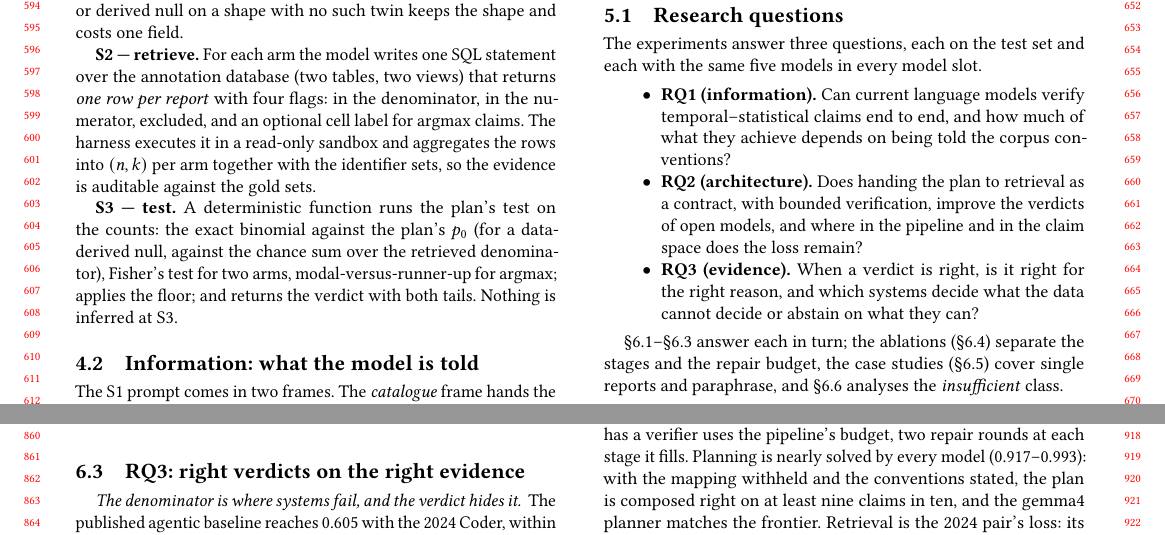
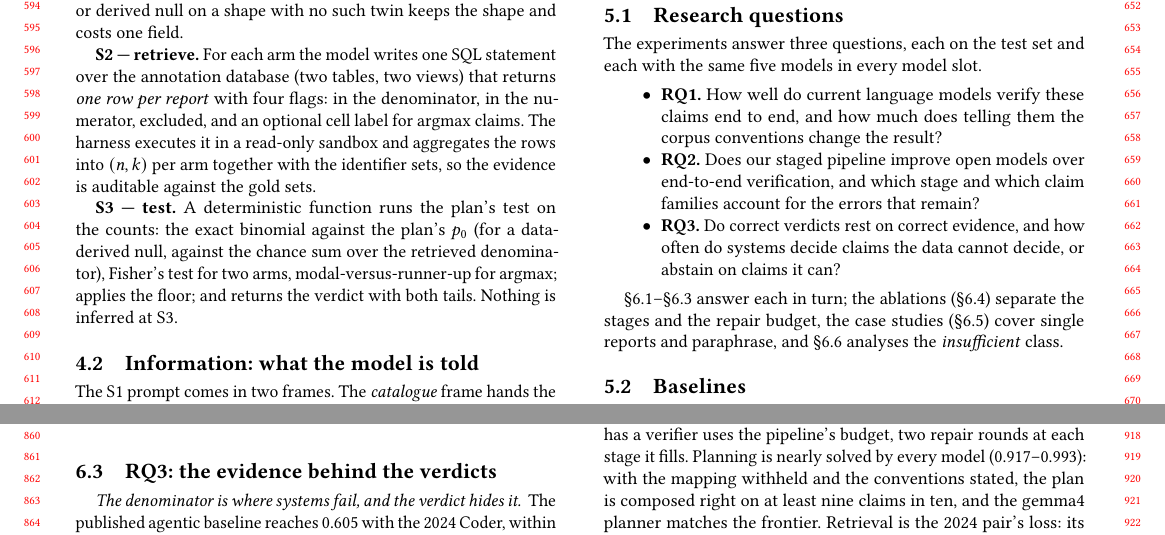
Before and after one commit to henryhcy/Temporal_Hypothesis_Generation, a LaTeX paper (docs/draft/main.tex, which reads docs/draft/body.tex): two parts of pages 6 and 8 of 15, joined at a grey line, cut so that both start at the same text. Compiled offline with pdfLaTeX.

Commit message:
Research questions in plain sentences; matching result subsection titles
Co-Authored-By: Claude Fable 5.1 <noreply@anthropic.com>

```diff
--- a/docs/draft/body.tex
+++ b/docs/draft/body.tex
@@ -552,15 +552,15 @@ The experiments answer three questions, each on the test set and each with
 the same five models in every model slot.
 
 \begin{itemize}
-\item \textbf{RQ1 (information).} Can current language models verify
-temporal--statistical claims end to end, and how much of what they achieve
-depends on being told the corpus conventions?
-\item \textbf{RQ2 (architecture).} Does handing the plan to retrieval as a
-contract, with bounded verification, improve the verdicts of open models, and
-where in the pipeline and in the claim space does the loss remain?
-\item \textbf{RQ3 (evidence).} When a verdict is right, is it right for the
-right reason, and which systems decide what the data cannot decide or abstain
-on what they can?
+\item \textbf{RQ1.} How well do current language models verify these claims
+end to end, and how much does telling them the corpus conventions change the
+result?
+\item \textbf{RQ2.} Does our staged pipeline improve open models over
+end-to-end verification, and which stage and which claim families account
+for the errors that remain?
+\item \textbf{RQ3.} Do correct verdicts rest on correct evidence, and how
+often do systems decide claims the data cannot decide, or abstain on claims
+it can?
 \end{itemize}
 
 \S\ref{sec:main}--\S\ref{sec:evidence} answer each in turn; the ablations
@@ -817,7 +817,7 @@ threshold, first/last, co-occurs); the cells where it loses are the 2024
 pair's underclaim on first/last, where it abstains rather than decide, and
 gemma4's faithfulness on proximity.
 
-\subsection{RQ3: right verdicts on the right evidence}
+\subsection{RQ3: the evidence behind the verdicts}
 \label{sec:evidence}
 
 \paragraph{The denominator is where systems fail, and the verdict hides it.}
```
Also changed, not shown: docs/draft/body.tex (4 more changed lines).
